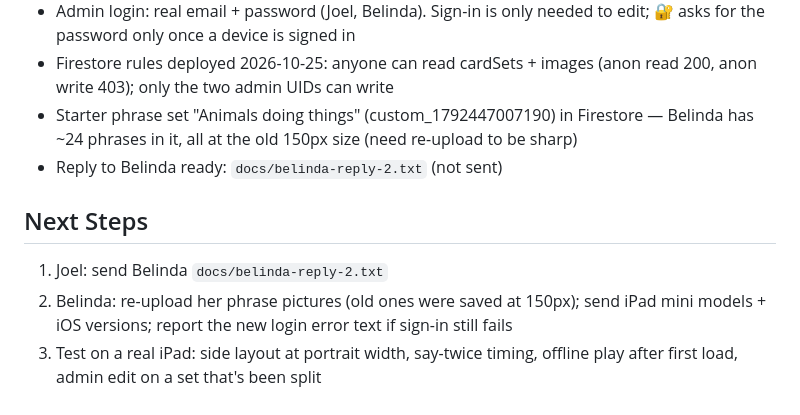
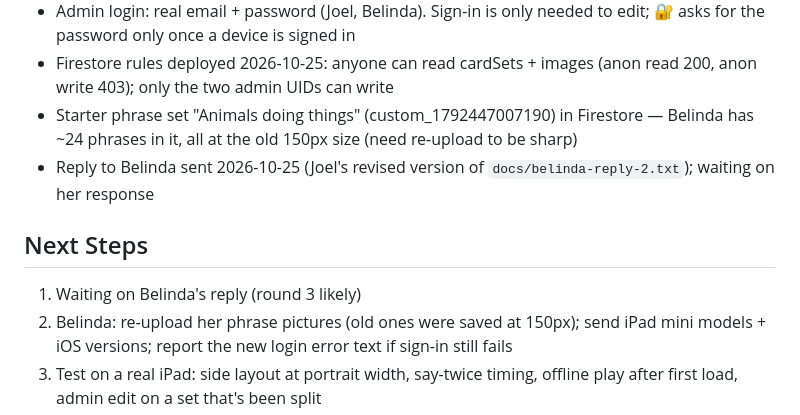
Before and after one commit to JoelTempero/AsherWordMatch, a Markdown page: CLAUDE.md, the part around the change. Drawn GitHub-style.

Commit message:
docs: Belinda reply sent, standing by

```diff
--- a/CLAUDE.md
+++ b/CLAUDE.md
@@ -44,10 +44,10 @@ Brain path: `D:/Sidequest Digital/Dev Projects/Brain/playbooks/`
 - Admin login: real email + password (Joel, Belinda). Sign-in is only needed to edit; 🔐 asks for the password only once a device is signed in
 - Firestore rules deployed 2026-10-25: anyone can read cardSets + images (anon read 200, anon write 403); only the two admin UIDs can write
 - Starter phrase set "Animals doing things" (custom_1792447007190) in Firestore — Belinda has ~24 phrases in it, all at the old 150px size (need re-upload to be sharp)
-- Reply to Belinda ready: `docs/belinda-reply-2.txt` (not sent)
+- Reply to Belinda sent 2026-10-25 (Joel's revised version of `docs/belinda-reply-2.txt`); waiting on her response
 
 ## Next Steps
-1. Joel: send Belinda `docs/belinda-reply-2.txt`
+1. Waiting on Belinda's reply (round 3 likely)
 2. Belinda: re-upload her phrase pictures (old ones were saved at 150px); send iPad mini models + iOS versions; report the new login error text if sign-in still fails
 3. Test on a real iPad: side layout at portrait width, say-twice timing, offline play after first load, admin edit on a set that's been split
 4. If Belinda's mini is iOS 12: confirm Firebase SDK 10.7.1 actually runs there (syntax is clean now; SDK support untested)
```
